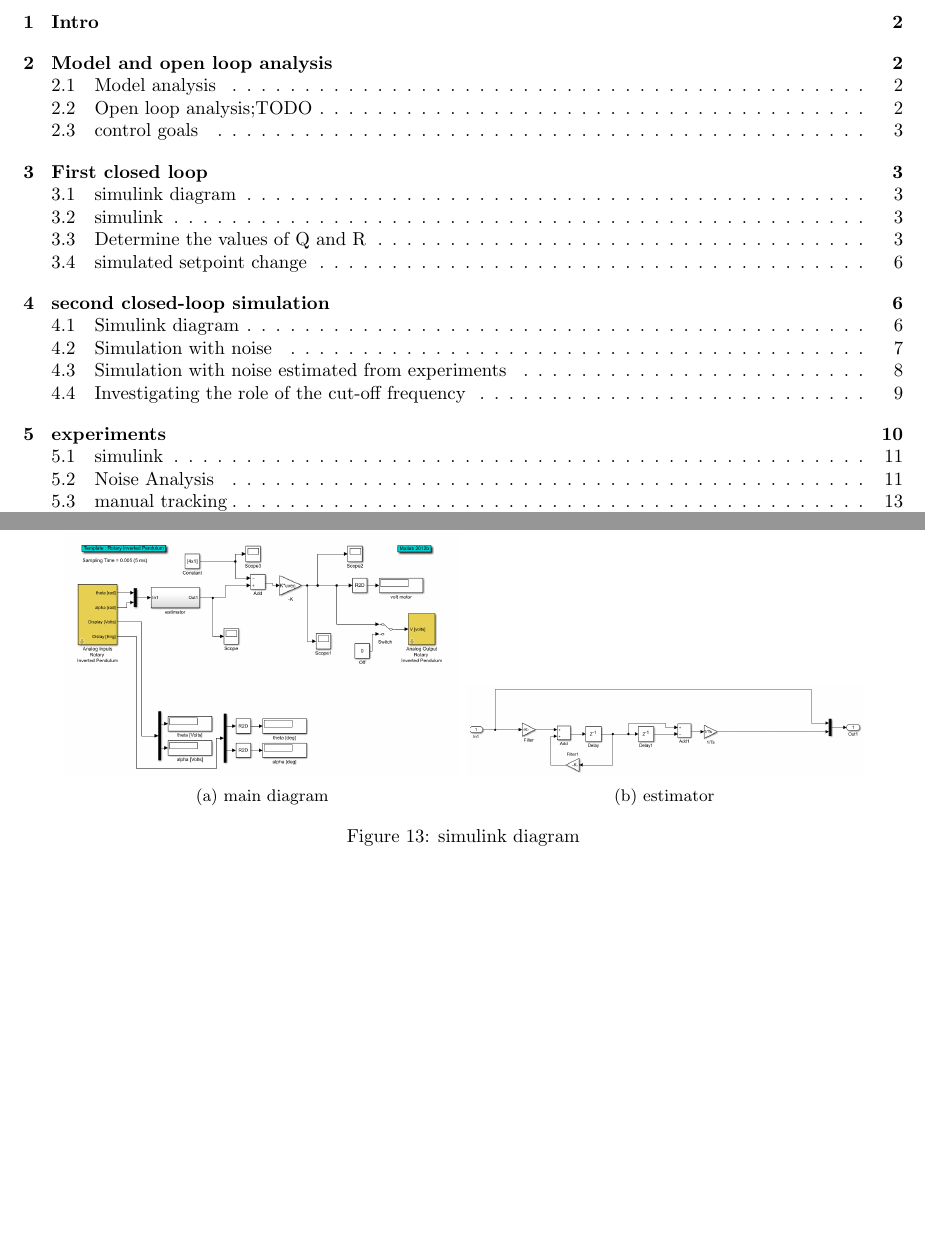
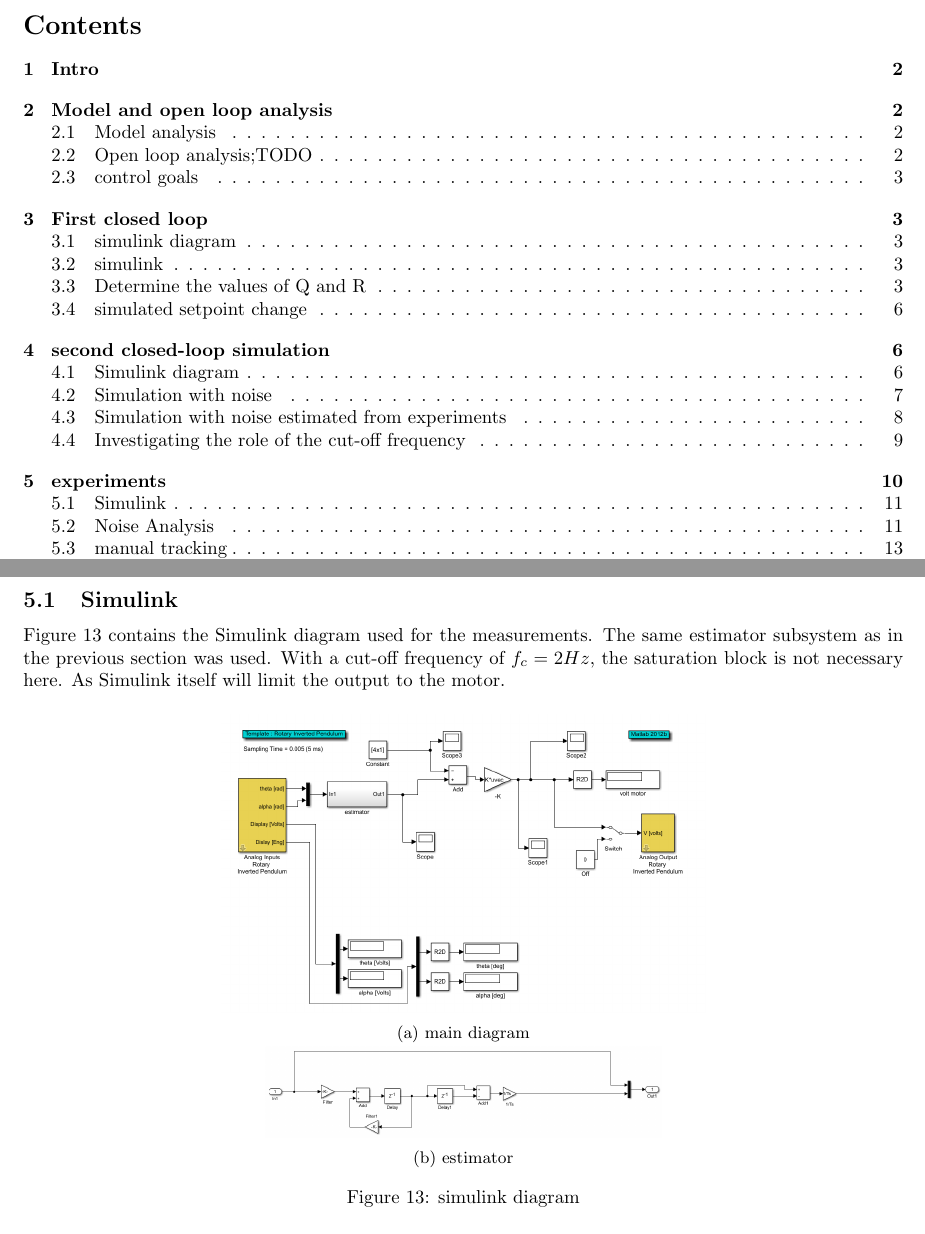
Before and after one commit to Zilleplus/computerGestuurdeRegeltechnieken, a LaTeX document (RIP/report/main.tex, which reads RIP/report/part5_experiments.tex): two parts of pages 2 and 12 of 20, joined at a grey line, cut at the place of the change, the shorter picture padded with empty space. Compiled offline with pdfLaTeX.

Commit message:
added comments to simulink diagram

```diff
--- a/RIP/report/part5_experiments.tex
+++ b/RIP/report/part5_experiments.tex
@@ -9,10 +9,11 @@
 		\item disturbances
 	\end{itemize}
 
-\subsection{simulink}
+\subsection{Simulink}
+Figure~\ref{fig:simulink measurement diagram} contains the Simulink diagram used for the measurements. The same estimator subsystem as in the previous section was used. With a cut-off frequency of $f_c=2Hz$, the saturation block is not necessary here. As Simulink itself will limit the output to the motor.
 	\begin{figure}[H]
 	\centering
-	\begin{subfigure}[b]{0.45\textwidth}
+	\begin{subfigure}[b]{0.55\textwidth}
 		\includegraphics[width=\textwidth]{./part4_experiments/not_generated/simulink_main.png}
 		\caption{main diagram}
 	\end{subfigure}
@@ -21,6 +22,7 @@
 		\caption{estimator}
 	\end{subfigure}
 	\caption{simulink diagram}
+	\label{fig:simulink measurement diagram}
 \end{figure}
 \subsection{Noise Analysis}
 	$\theta$ and $\alpha$ have been measured before and after the low pass filter. The difference between those signals is considered noise as displayed in figure~\ref{fig:time plot noise}. Instead of looking at the noise in function of time its very useful to look at a histogram as is done in figure~\ref{fig:hist noise}.
```
